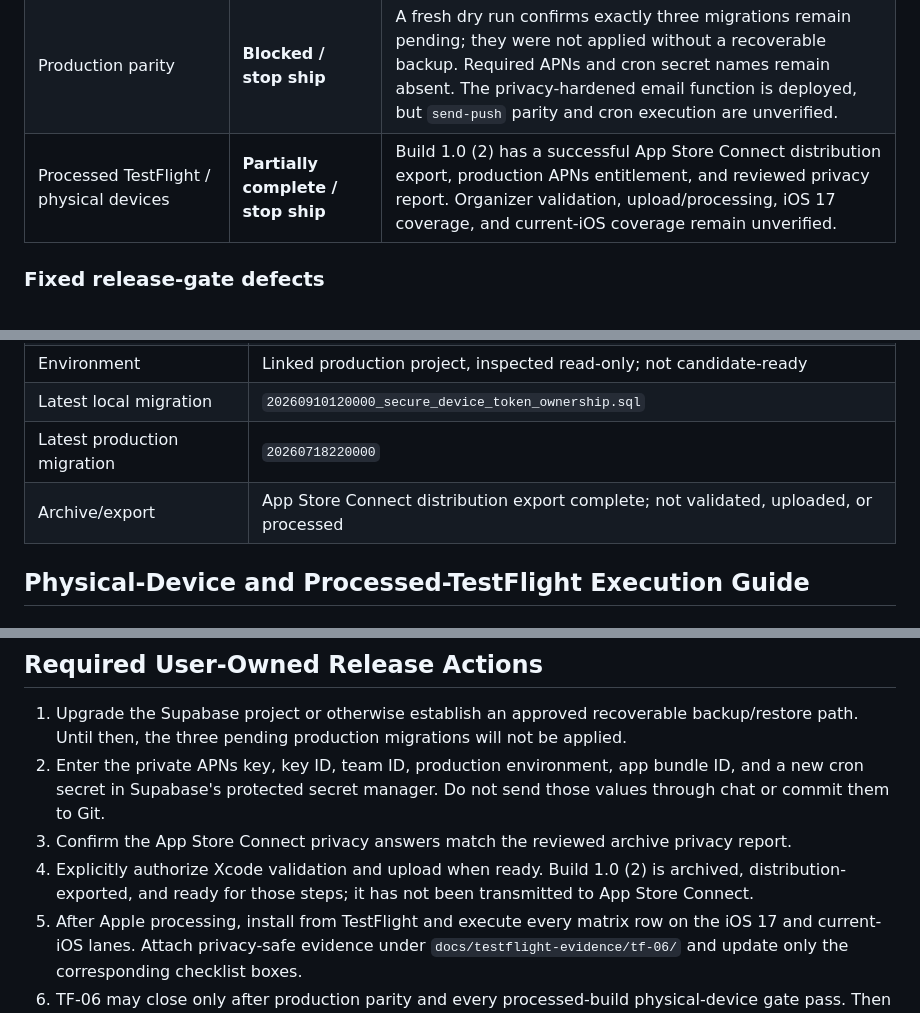
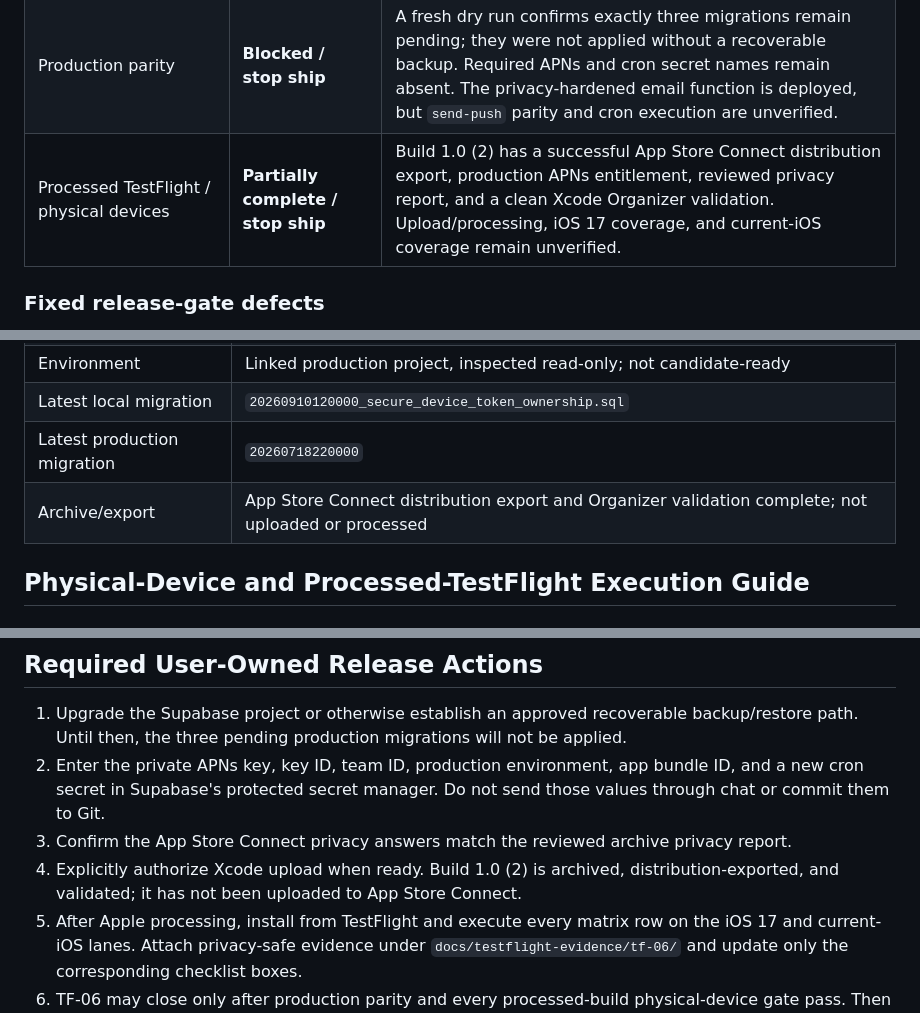
Before and after one commit to nurlanmnn/pickup-ucf, a Markdown page: tasks/plan.md, 3 parts joined by grey strips. Drawn GitHub-style.

Commit message:
docs: record App Store validation

```diff
--- a/tasks/plan.md
+++ b/tasks/plan.md
@@ -177,7 +177,7 @@ Toolchain: Xcode 26.2 (17C52), XcodeGen 2.45.4, Deno 2.9.3, Supabase CLI 2.99.0,
 | Privacy/security review | Passed locally | Configuration now fails closed; user-facing setup details were removed. Email-hook logs no longer include addresses, domains, raw errors, or provider response bodies. A heuristic tracked/history scan found no committed sensitive file or credential; it is not a substitute for key rotation or a dedicated secret scanner. |
 | Simulator lifecycle | Passed within scope | Authenticated cold launch, force-quit/relaunch, background/foreground restoration, and safe rejection of a malformed session deep link passed. No crash, assertion, app-owned high-severity log, or PII-bearing app diagnostic was observed. |
 | Production parity | **Blocked / stop ship** | A fresh dry run confirms exactly three migrations remain pending; they were not applied without a recoverable backup. Required APNs and cron secret names remain absent. The privacy-hardened email function is deployed, but `send-push` parity and cron execution are unverified. |
-| Processed TestFlight / physical devices | **Partially complete / stop ship** | Build 1.0 (2) has a successful App Store Connect distribution export, production APNs entitlement, and reviewed privacy report. Organizer validation, upload/processing, iOS 17 coverage, and current-iOS coverage remain unverified. |
+| Processed TestFlight / physical devices | **Partially complete / stop ship** | Build 1.0 (2) has a successful App Store Connect distribution export, production APNs entitlement, reviewed privacy report, and a clean Xcode Organizer validation. Upload/processing, iOS 17 coverage, and current-iOS coverage remain unverified. |
 
 ### Fixed release-gate defects
 
@@ -195,7 +195,7 @@ Toolchain: Xcode 26.2 (17C52), XcodeGen 2.45.4, Deno 2.9.3, Supabase CLI 2.99.0,
 | Environment | Linked production project, inspected read-only; not candidate-ready |
 | Latest local migration | `20260910120000_secure_device_token_ownership.sql` |
 | Latest production migration | `20260718220000` |
-| Archive/export | App Store Connect distribution export complete; not validated, uploaded, or processed |
+| Archive/export | App Store Connect distribution export and Organizer validation complete; not uploaded or processed |
 
 ## Physical-Device and Processed-TestFlight Execution Guide
 
@@ -268,7 +268,7 @@ Toolchain: Xcode 26.2 (17C52), XcodeGen 2.45.4, Deno 2.9.3, Supabase CLI 2.99.0,
 1. Upgrade the Supabase project or otherwise establish an approved recoverable backup/restore path. Until then, the three pending production migrations will not be applied.
 2. Enter the private APNs key, key ID, team ID, production environment, app bundle ID, and a new cron secret in Supabase's protected secret manager. Do not send those values through chat or commit them to Git.
 3. Confirm the App Store Connect privacy answers match the reviewed archive privacy report.
-4. Explicitly authorize Xcode validation and upload when ready. Build 1.0 (2) is archived, distribution-exported, and ready for those steps; it has not been transmitted to App Store Connect.
+4. Explicitly authorize Xcode upload when ready. Build 1.0 (2) is archived, distribution-exported, and validated; it has not been uploaded to App Store Connect.
 5. After Apple processing, install from TestFlight and execute every matrix row on the iOS 17 and current-iOS lanes. Attach privacy-safe evidence under `docs/testflight-evidence/tf-06/` and update only the corresponding checklist boxes.
 6. TF-06 may close only after production parity and every processed-build physical-device gate pass. Then the next checklist workstream is EXT-01; it has not been started here.
 
```
Also changed, not shown: 1 other file.
